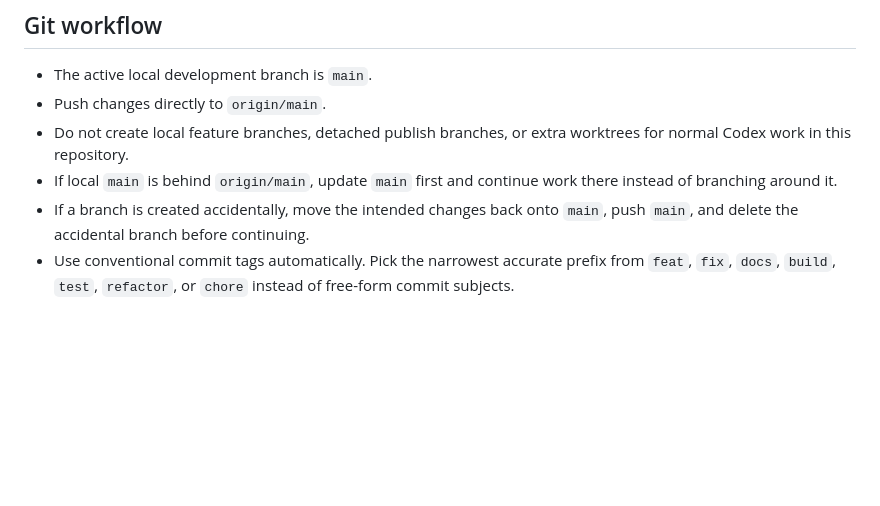
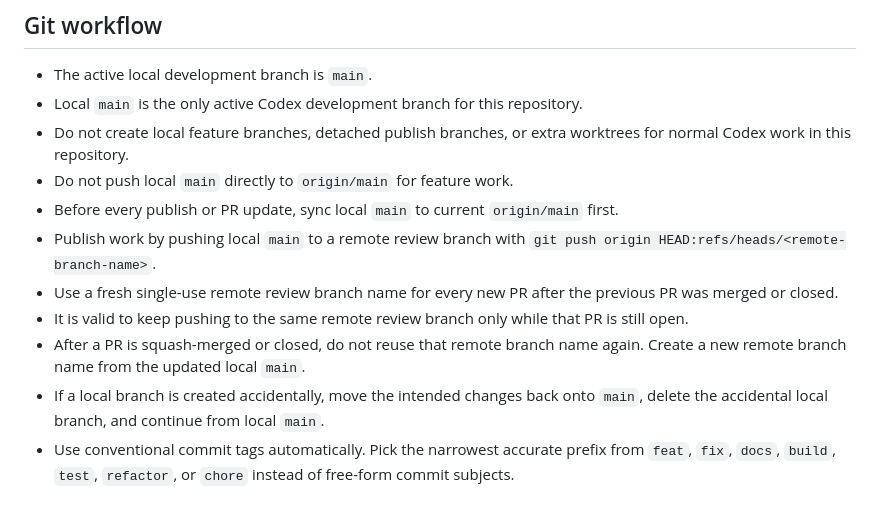
Before and after one commit to filmu-dev/FilmuCore, a Markdown page: AGENTS.md, the part around the change. Rendered like a GitHub page; blank space fills up the shorter version.

```diff
--- a/AGENTS.md
+++ b/AGENTS.md
@@ -11,10 +11,15 @@ This file provides guidance to WARP (warp.dev) when working with code in this re
 
 ## Git workflow
 - The active local development branch is `main`.
-- Push changes directly to `origin/main`.
+- Local `main` is the only active Codex development branch for this repository.
 - Do not create local feature branches, detached publish branches, or extra worktrees for normal Codex work in this repository.
-- If local `main` is behind `origin/main`, update `main` first and continue work there instead of branching around it.
-- If a branch is created accidentally, move the intended changes back onto `main`, push `main`, and delete the accidental branch before continuing.
+- Do not push local `main` directly to `origin/main` for feature work.
+- Before every publish or PR update, sync local `main` to current `origin/main` first.
+- Publish work by pushing local `main` to a remote review branch with `git push origin HEAD:refs/heads/<remote-branch-name>`.
+- Use a fresh single-use remote review branch name for every new PR after the previous PR was merged or closed.
+- It is valid to keep pushing to the same remote review branch only while that PR is still open.
+- After a PR is squash-merged or closed, do not reuse that remote branch name again. Create a new remote branch name from the updated local `main`.
+- If a local branch is created accidentally, move the intended changes back onto `main`, delete the accidental local branch, and continue from local `main`.
 - Use conventional commit tags automatically. Pick the narrowest accurate prefix from `feat`, `fix`, `docs`, `build`, `test`, `refactor`, or `chore` instead of free-form commit subjects.
 
 ## Common commands
```
Also changed, not shown: docs/RELEASE_PROCESS.md (+26 -0 lines).
